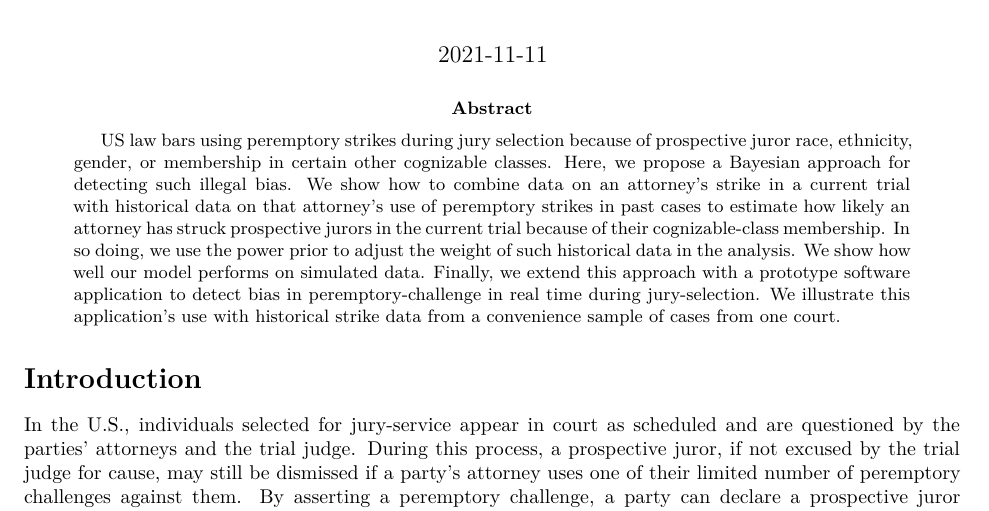
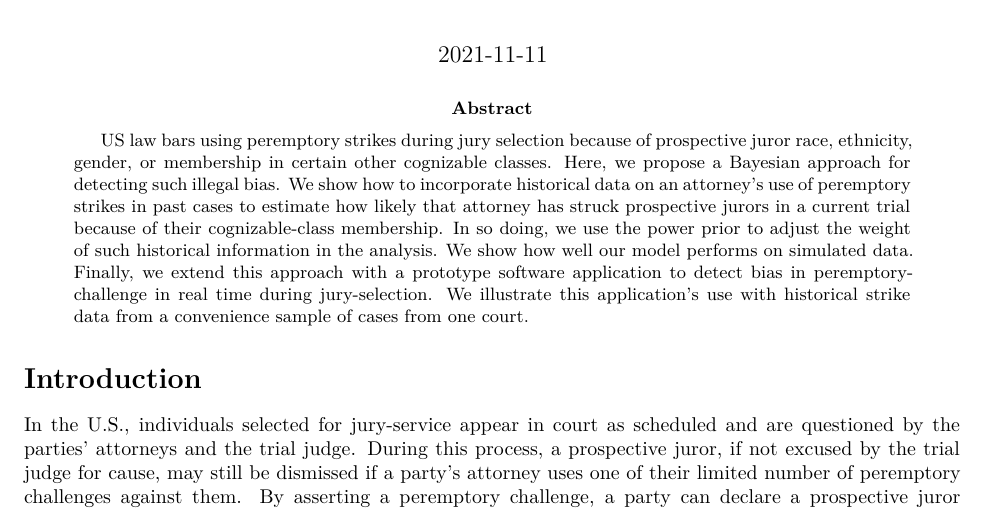
Before and after one commit to tem11010/batson_bayes, an R Markdown document (analysis/paper_draft2.Rmd): part of page 1 of 13, cut so that both start at the same text. Rendered offline with R 4.5, knitr and Pandoc, then LaTeX, with nearby package versions; drawn as R Markdown's standard PDF in place of the format the file asks for.

Commit message:
revised abstract, keywords

```diff
--- a/analysis/paper_draft2.Rmd
+++ b/analysis/paper_draft2.Rmd
@@ -30,9 +30,9 @@ bibliography: references.bib
 biblio-style: agsm.bst
 nocite: |
   @WashR37, @calccp2021
-keywords: "batson challenge, peremptory strikes"
+keywords: "Batson challenge, peremptory strikes, power prior, Bayesian"
 abstract: |
-  US law bars using peremptory strikes during jury selection because of prospective juror race, ethnicity, gender, or membership in certain other cognizable classes. Here, we propose a Bayesian approach for detecting such illegal bias. We show how to combine data on an attorney's strike in a current trial with historical data on that attorney's use of peremptory strikes in past cases to estimate how likely an attorney has struck prospective jurors in the current trial because of their cognizable-class membership. In so doing, we use the power prior to adjust the weight of such historical data in the analysis. We show how well our model performs on simulated data. Finally, we extend this approach with a prototype software application to detect bias in peremptory-challenge in real time during jury-selection. We illustrate this application's use with historical strike data from a convenience sample of cases from one court.
+  US law bars using peremptory strikes during jury selection because of prospective juror race, ethnicity, gender, or membership in certain other cognizable classes. Here, we propose a Bayesian approach for detecting such illegal bias. We show how to incorporate historical data on an attorney's use of peremptory strikes in past cases to estimate how likely that attorney has struck prospective jurors in a current trial because of their cognizable-class membership. In so doing, we use the power prior to adjust the weight of such historical information in the analysis. We show how well our model performs on simulated data. Finally, we extend this approach with a prototype software application to detect bias in peremptory-challenge in real time during jury-selection. We illustrate this application's use with historical strike data from a convenience sample of cases from one court.
 
 ---
 
```
